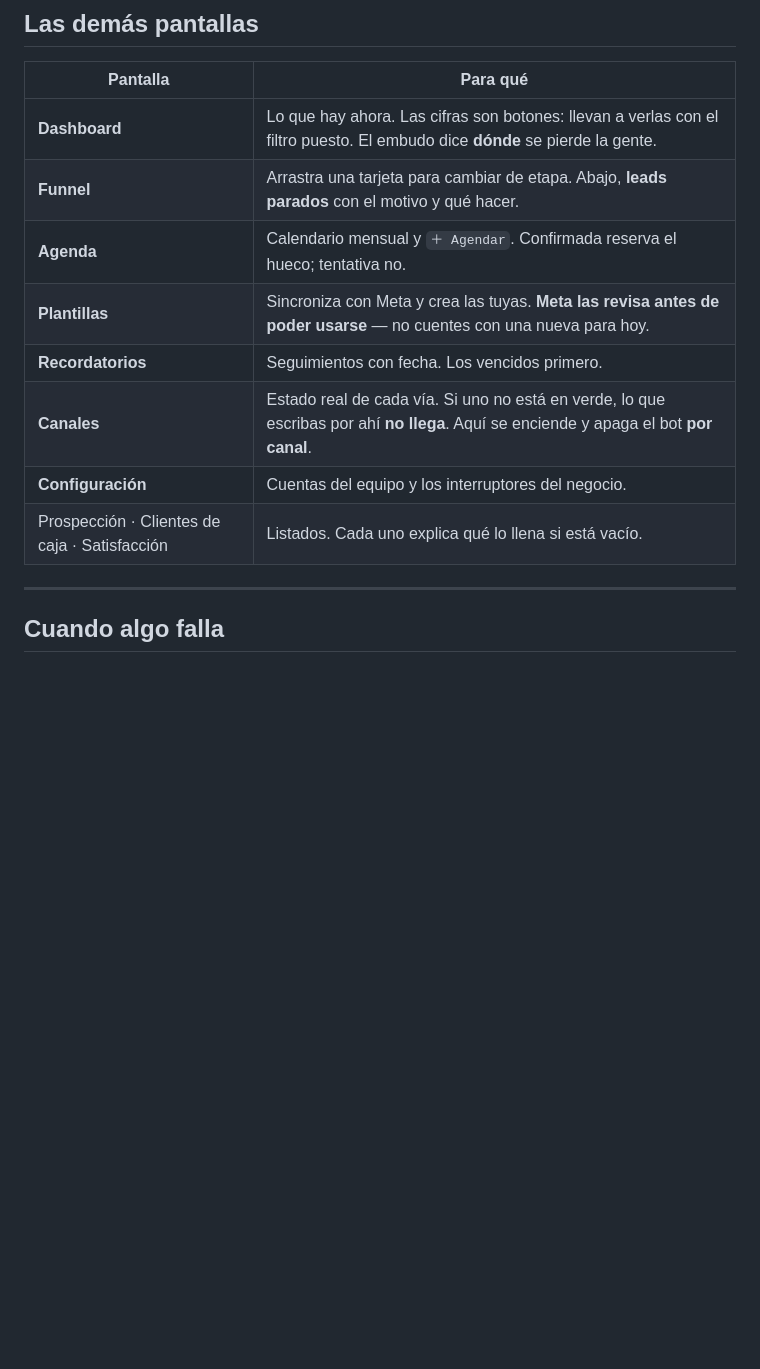
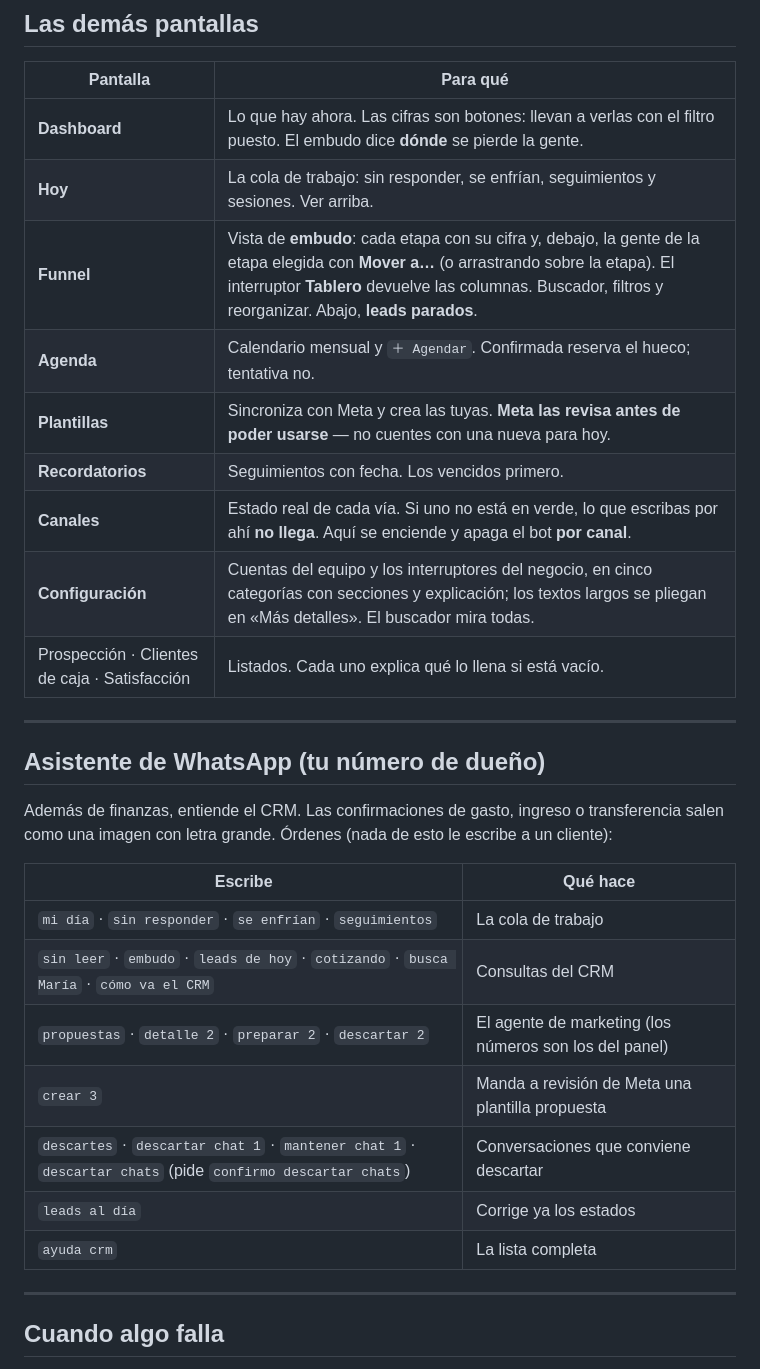
Before and after one commit to erickcarela58-star/dcarela-fotos-panel, a Markdown page: manual-v2.md, the part around one of its changes. Rendered like a GitHub page; blank space fills up the shorter version.

```diff
--- a/manual-v2.md
+++ b/manual-v2.md
@@ -137,13 +193,31 @@ El segundo número queda fuera. Los dormidos no cuentan en las métricas del Das
 | Pantalla | Para qué |
 |---|---|
 | **Dashboard** | Lo que hay ahora. Las cifras son botones: llevan a verlas con el filtro puesto. El embudo dice **dónde** se pierde la gente. |
-| **Funnel** | Arrastra una tarjeta para cambiar de etapa. Abajo, **leads parados** con el motivo y qué hacer. |
+| **Hoy** | La cola de trabajo: sin responder, se enfrían, seguimientos y sesiones. Ver arriba. |
+| **Funnel** | Vista de **embudo**: cada etapa con su cifra y, debajo, la gente de la etapa elegida con **Mover a…** (o arrastrando sobre la etapa). El interruptor **Tablero** devuelve las columnas. Buscador, filtros y reorganizar. Abajo, **leads parados**. |
 | **Agenda** | Calendario mensual y `＋ Agendar`. Confirmada reserva el hueco; tentativa no. |
 | **Plantillas** | Sincroniza con Meta y crea las tuyas. **Meta las revisa antes de poder usarse** — no cuentes con una nueva para hoy. |
 | **Recordatorios** | Seguimientos con fecha. Los vencidos primero. |
 | **Canales** | Estado real de cada vía. Si uno no está en verde, lo que escribas por ahí **no llega**. Aquí se enciende y apaga el bot **por canal**. |
-| **Configuración** | Cuentas del equipo y los interruptores del negocio. |
+| **Configuración** | Cuentas del equipo y los interruptores del negocio, en cinco categorías con secciones y explicación; los textos largos se pliegan en «Más detalles». El buscador mira todas. |
 | Prospección · Clientes de caja · Satisfacción | Listados. Cada uno explica qué lo llena si está vacío. |
+
+---
+
+## Asistente de WhatsApp (tu número de dueño)
+
+Además de finanzas, entiende el CRM. Las confirmaciones de gasto, ingreso o transferencia salen como una imagen con letra grande.
+Órdenes (nada de esto le escribe a un cliente):
+
+| Escribe | Qué hace |
+|---|---|
+| `mi día` · `sin responder` · `se enfrían` · `seguimientos` | La cola de trabajo |
+| `sin leer` · `embudo` · `leads de hoy` · `cotizando` · `busca María` · `cómo va el CRM` | Consultas del CRM |
+| `propuestas` · `detalle 2` · `preparar 2` · `descartar 2` | El agente de marketing (los números son los del panel) |
+| `crear 3` | Manda a revisión de Meta una plantilla propuesta |
+| `descartes` · `descartar chat 1` · `mantener chat 1` · `descartar chats` (pide `confirmo descartar chats`) | Conversaciones que conviene descartar |
+| `leads al día` | Corrige ya los estados |
+| `ayuda crm` | La lista completa |
 
 ---
 
```
Also changed, not shown: other parts of manual-v2.md (+57 -1 lines).
